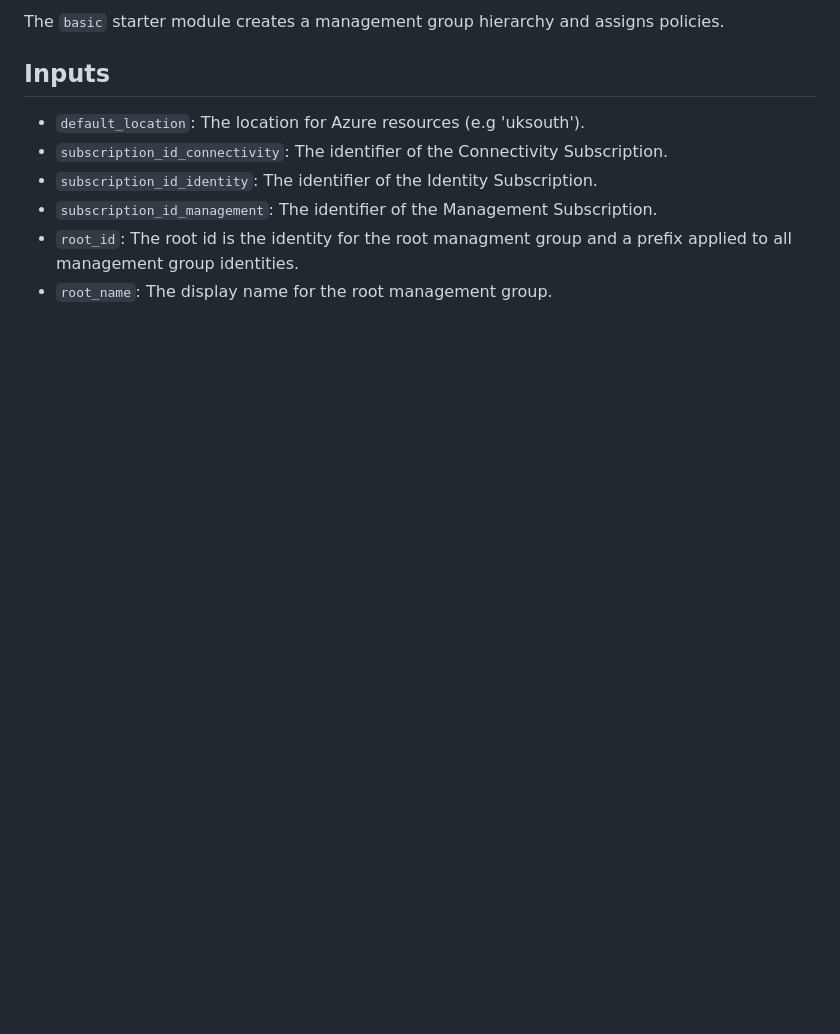
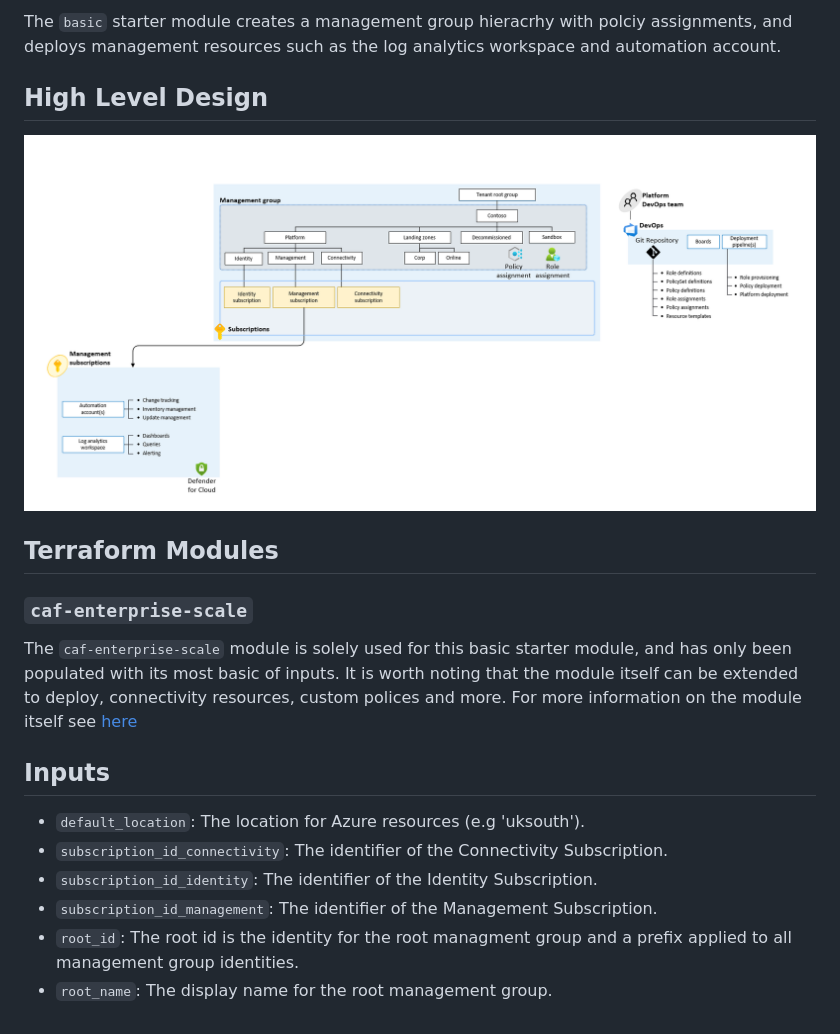
Before and after one commit to Azure/alz-terraform-accelerator, a Markdown page: docs/wiki/[User-Guide]-Starter-Module-Basic.md, the part around the change. Rendered like a GitHub page; pictures changed too: docs/wiki/media/starter-module-basic.png (added); blank space fills up the shorter version.

```diff
--- a/docs/wiki/[User-Guide]-Starter-Module-Basic.md
+++ b/docs/wiki/[User-Guide]-Starter-Module-Basic.md
@@ -1,7 +1,14 @@
 <!-- markdownlint-disable first-line-h1 -->
 
-The `basic` starter module creates a management group hierarchy and assigns policies.
+The `basic` starter module creates a management group hieracrhy with polciy assignments, and deploys management resources such as the log analytics workspace and automation account.
 
+## High Level Design
+
+![Alt text](./media/starter-module-basic.png)
+
+## Terraform Modules
+### `caf-enterprise-scale`
+The `caf-enterprise-scale` module is solely used for this basic starter module, and has only been populated with its most basic of inputs. It is worth noting that the module itself can be extended to deploy, connectivity resources, custom polices and more. For more information on the module itself see [here](https://github.com/Azure/terraform-azurerm-caf-enterprise-scale)
 ## Inputs
 
 - `default_location`: The location for Azure resources (e.g 'uksouth').
```
Also changed, not shown: docs/wiki/[User-Guide]-Starter-Module-HubNetworking.md (+21 -1 lines), docs/wiki/media/starter-module-hubnetworking.png (added), 2 other files.
